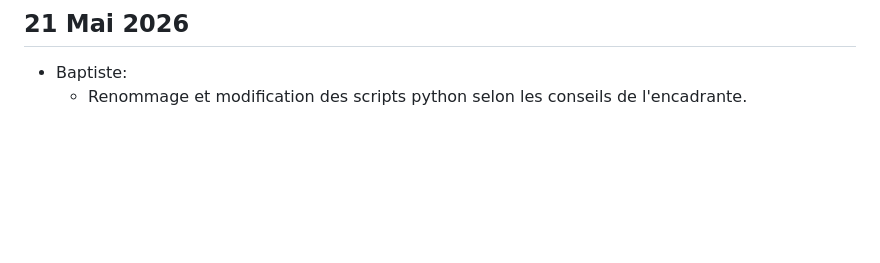
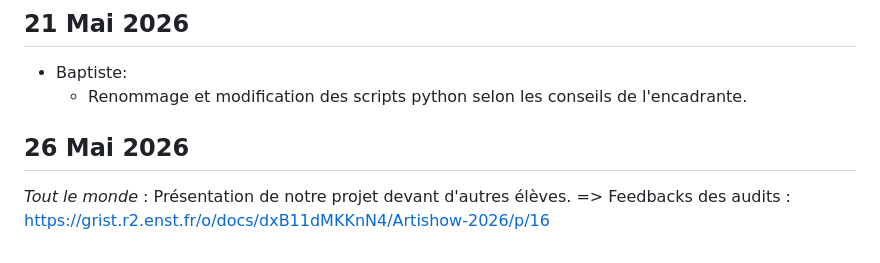
Before and after one commit to Astyamax/CLI-Options-In-the-WILD, a Markdown page: docs/suivi.md, the part around the change. GitHub-like rendering; blank space fills up the shorter version.

Commit message:
suivi 26/05

```diff
--- a/docs/suivi.md
+++ b/docs/suivi.md
@@ -75,3 +75,7 @@ Entretien avec Xhevahire TËRNAVA en présentiel à Télécom pour qu'elle puiss
 ## 21 Mai 2026
 - Baptiste:
     - Renommage et modification des scripts python selon les conseils de l'encadrante.
+
+## 26 Mai 2026
+*Tout le monde* : Présentation de notre projet devant d'autres élèves.
+=> Feedbacks des audits : https://grist.r2.enst.fr/o/docs/dxB11dMKKnN4/Artishow-2026/p/16
```
